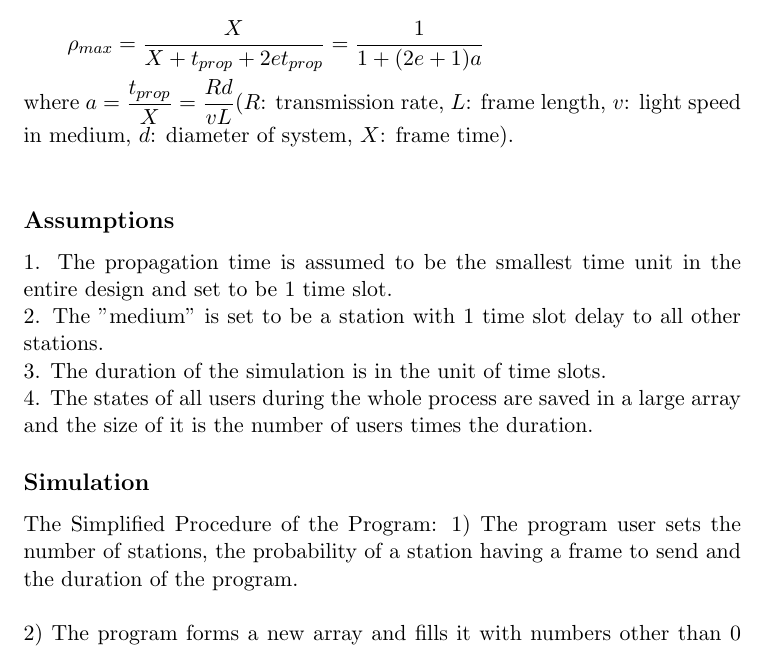
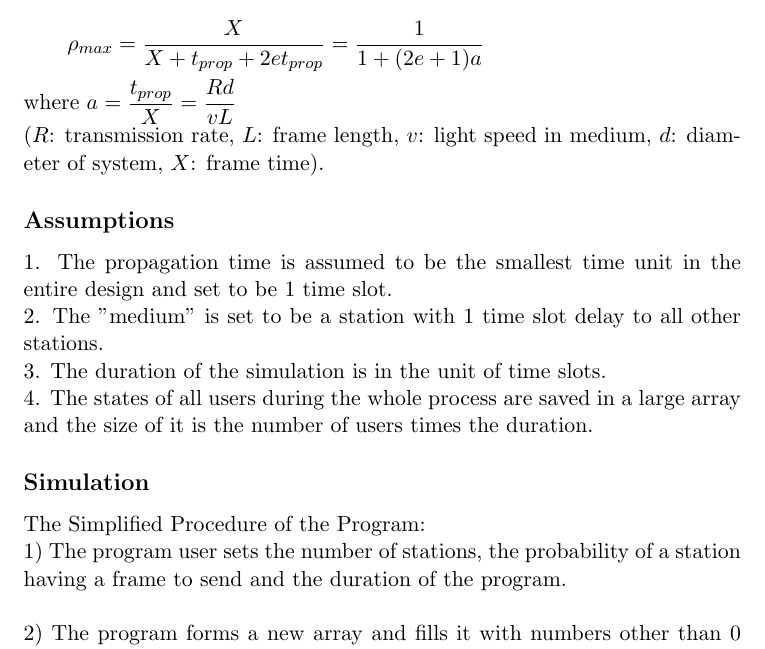
Before and after one commit to cook-/Ve489, a LaTeX document (Project/report/report.tex): part of page 5 of 7, cut so that both start at the same text. Compiled offline with pdfLaTeX.

Commit message:
/ ‘Project/report/report.tex’

```diff
--- a/Project/report/report.tex
+++ b/Project/report/report.tex
@@ -135,7 +135,8 @@ Theoretically, the maximum throughput is given by: \\
 
 \qquad \(\rho_{max} = \frac{X}{X+t_{prop}+2et_{prop}} = \frac{1}{1+(2e+1)a}\) \\
 
-where \(a = \frac{t_{prop}}{X} = \frac{Rd}{vL}\)(\(R\): transmission rate, \(L\): frame length, \(v\): light speed in medium, \(d\): diameter of system, \(X\): frame time). \\
+where \(a = \frac{t_{prop}}{X} = \frac{Rd}{vL}\) \\
+(\(R\): transmission rate, \(L\): frame length, \(v\): light speed in medium, \(d\): diameter of system, \(X\): frame time).
 
 \subsection*{Assumptions}
 
@@ -146,7 +147,7 @@ where \(a = \frac{t_{prop}}{X} = \frac{Rd}{vL}\)(\(R\): transmission rate, \(L\)
 
 \subsection*{Simulation}
 
-The Simplified Procedure of the Program:
+The Simplified Procedure of the Program: \\
 1) The program user sets the number of stations, the probability of a station having a frame to send and the duration of the program. \\
 
 2) The program forms a new array and fills it with numbers other than 0 and 1. \\
```
